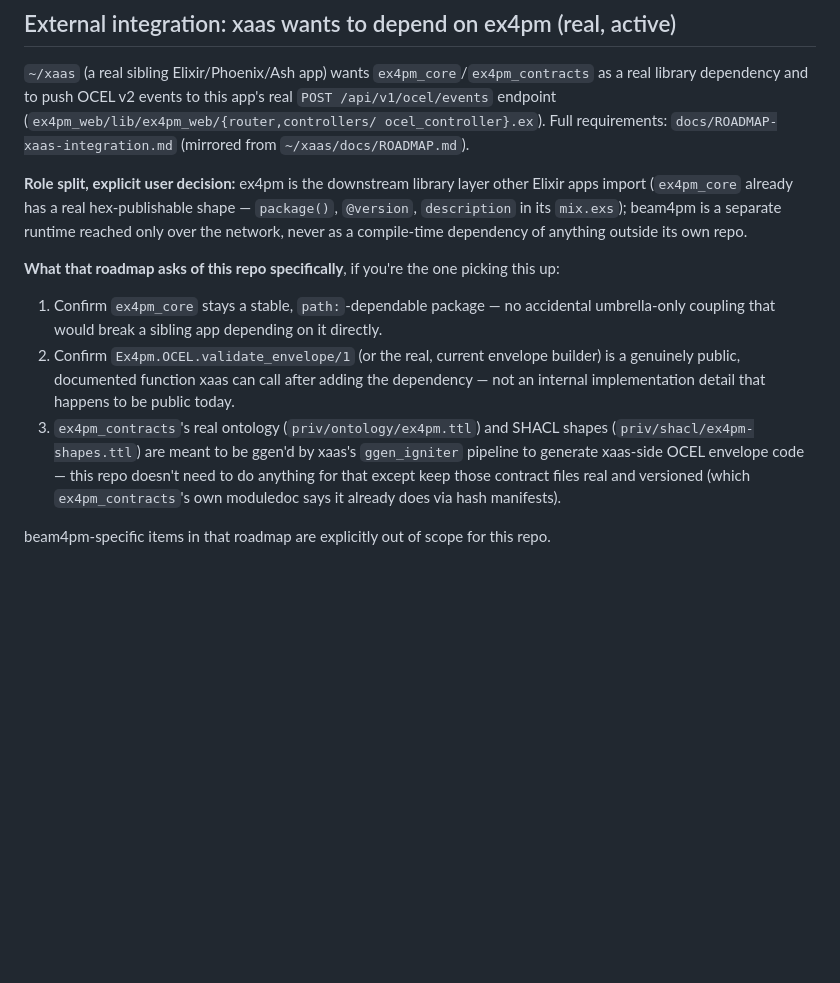
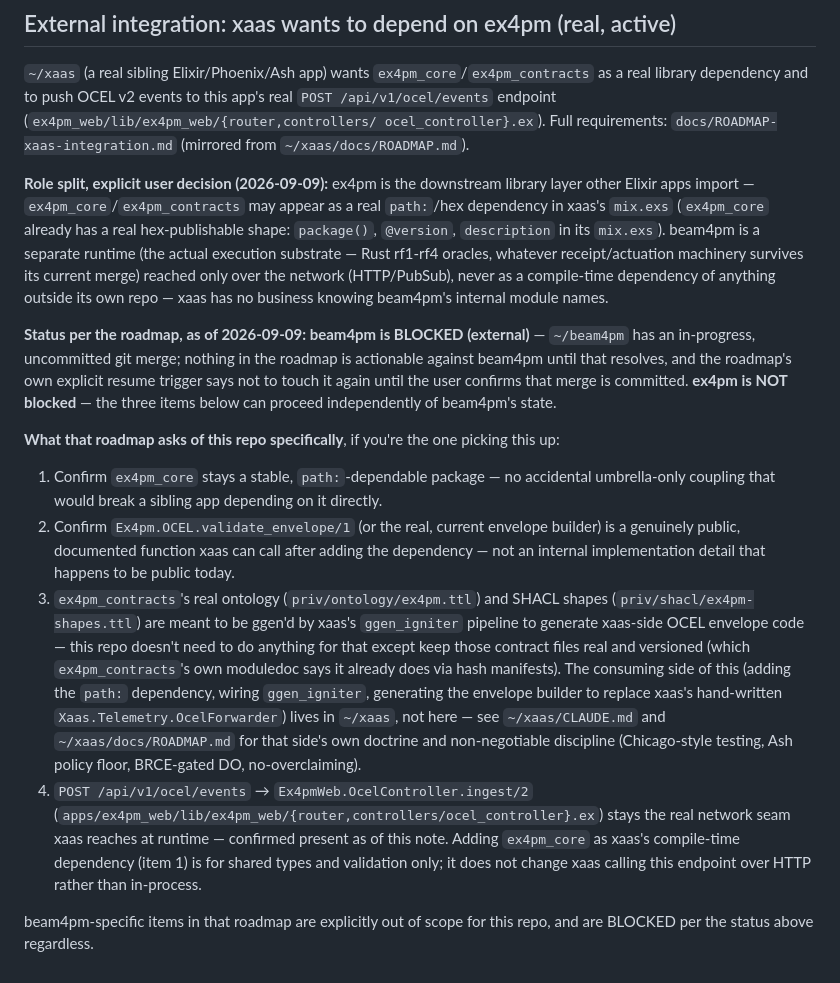
Before and after one commit to seanchatmangpt/ex4pm, a Markdown page: CLAUDE.md, the part around the change. GitHub-like rendering; blank space fills up the shorter version.

Commit message:
docs: refresh xaas integration status in CLAUDE.md from current roadmap
Re-read ~/xaas/docs/ROADMAP.md (2026-09-09) and updated the "External
integration: xaas wants to depend on ex4pm" section:
- state beam4pm's confirmed BLOCKED (external, uncommitted merge in ~/beam4pm)
  status and the roadmap's own resume trigger explicitly, instead of only
  the role-split framing
- add item 4: confirmed POST /api/v1/ocel/events -> Ex4pmWeb.OcelController
  .ingest/2 is real and present (checked apps/ex4pm_web/lib/ex4pm_web/
  {router,controllers/ocel_controller}.ex directly)
- point to ~/xaas/CLAUDE.md for the consumer-side doctrine/discipline instead
  of leaving that side undocumented here

Claude-Session: https://claude.ai/code/session_011NwY2QzX7RN3bUabQomUTT

```diff
--- a/CLAUDE.md
+++ b/CLAUDE.md
@@ -126,10 +126,20 @@ as a real library dependency and to push OCEL v2 events to this app's real
 ocel_controller}.ex`). Full requirements: `docs/ROADMAP-xaas-integration.md` (mirrored
 from `~/xaas/docs/ROADMAP.md`).
 
-**Role split, explicit user decision:** ex4pm is the downstream library layer other
-Elixir apps import (`ex4pm_core` already has a real hex-publishable shape — `package()`,
-`@version`, `description` in its `mix.exs`); beam4pm is a separate runtime reached only
-over the network, never as a compile-time dependency of anything outside its own repo.
+**Role split, explicit user decision (2026-09-09):** ex4pm is the downstream library
+layer other Elixir apps import — `ex4pm_core`/`ex4pm_contracts` may appear as a real
+`path:`/hex dependency in xaas's `mix.exs` (`ex4pm_core` already has a real
+hex-publishable shape: `package()`, `@version`, `description` in its `mix.exs`).
+beam4pm is a separate runtime (the actual execution substrate — Rust rf1-rf4 oracles,
+whatever receipt/actuation machinery survives its current merge) reached only over the
+network (HTTP/PubSub), never as a compile-time dependency of anything outside its own
+repo — xaas has no business knowing beam4pm's internal module names.
+
+**Status per the roadmap, as of 2026-09-09: beam4pm is BLOCKED (external)** — `~/beam4pm`
+has an in-progress, uncommitted git merge; nothing in the roadmap is actionable against
+beam4pm until that resolves, and the roadmap's own explicit resume trigger says not to
+touch it again until the user confirms that merge is committed. **ex4pm is NOT
+blocked** — the three items below can proceed independently of beam4pm's state.
 
 **What that roadmap asks of this repo specifically**, if you're the one picking this
 up:
@@ -142,6 +152,18 @@ up:
    (`priv/shacl/ex4pm-shapes.ttl`) are meant to be ggen'd by xaas's `ggen_igniter`
    pipeline to generate xaas-side OCEL envelope code — this repo doesn't need to do
    anything for that except keep those contract files real and versioned (which
-   `ex4pm_contracts`'s own moduledoc says it already does via hash manifests).
+   `ex4pm_contracts`'s own moduledoc says it already does via hash manifests). The
+   consuming side of this (adding the `path:` dependency, wiring `ggen_igniter`,
+   generating the envelope builder to replace xaas's hand-written
+   `Xaas.Telemetry.OcelForwarder`) lives in `~/xaas`, not here — see `~/xaas/CLAUDE.md`
+   and `~/xaas/docs/ROADMAP.md` for that side's own doctrine and non-negotiable
+   discipline (Chicago-style testing, Ash policy floor, BRCE-gated DO, no-overclaiming).
+4. `POST /api/v1/ocel/events` → `Ex4pmWeb.OcelController.ingest/2`
+   (`apps/ex4pm_web/lib/ex4pm_web/{router,controllers/ocel_controller}.ex`) stays the
+   real network seam xaas reaches at runtime — confirmed present as of this note.
+   Adding `ex4pm_core` as xaas's compile-time dependency (item 1) is for shared types
+   and validation only; it does not change xaas calling this endpoint over HTTP rather
+   than in-process.
 
-beam4pm-specific items in that roadmap are explicitly out of scope for this repo.
+beam4pm-specific items in that roadmap are explicitly out of scope for this repo, and
+are BLOCKED per the status above regardless.
```
